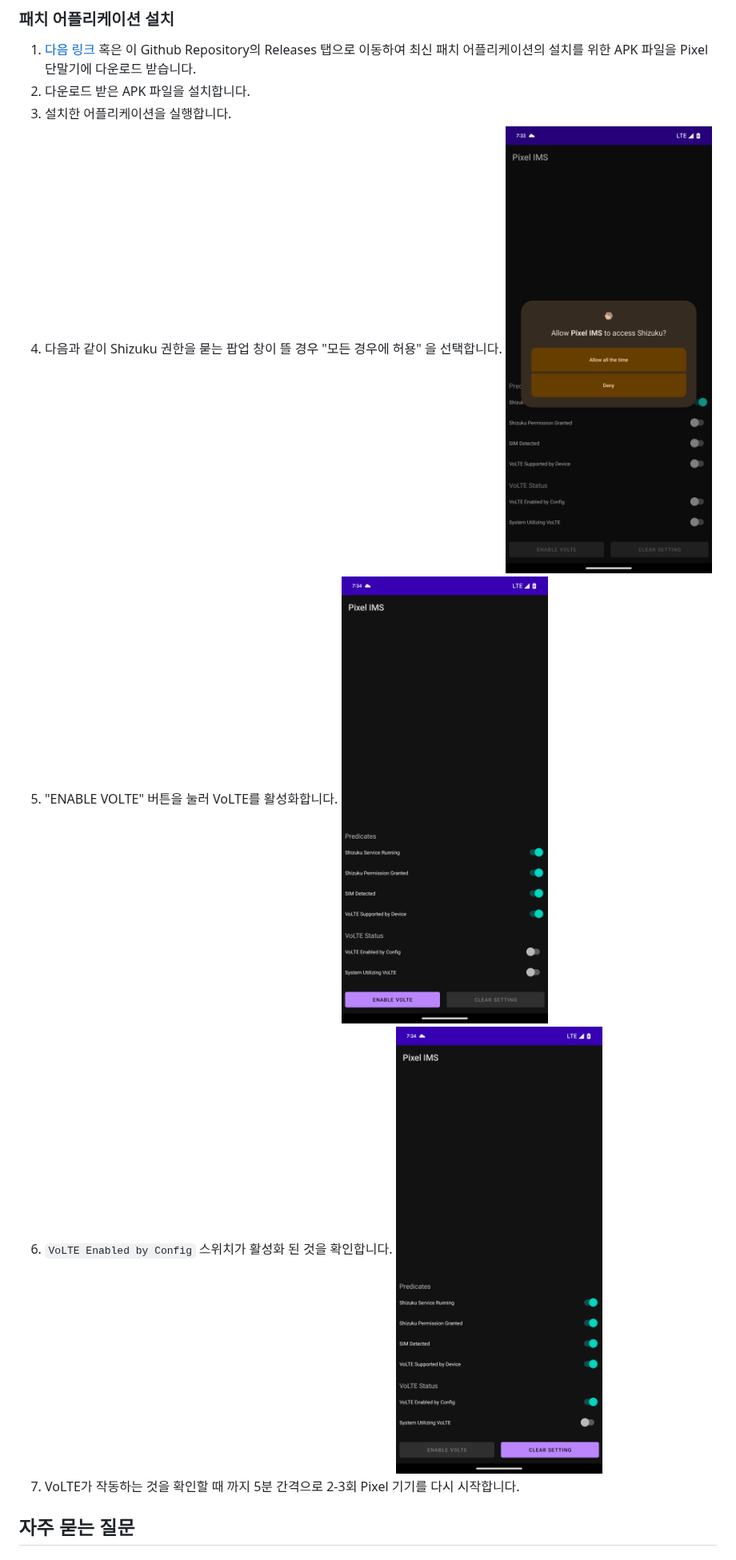
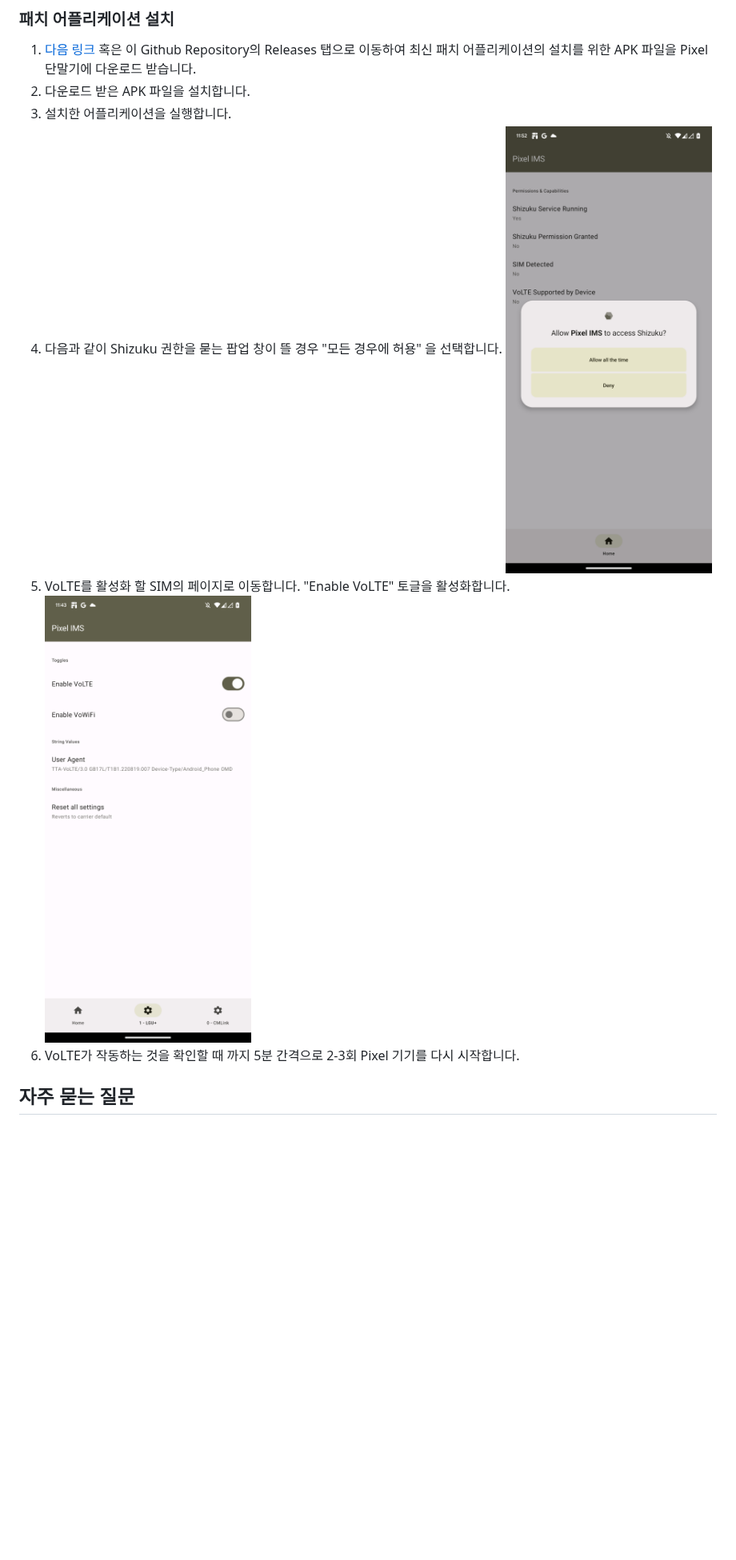
Before and after one commit to kyujin-cho/pixel-volte-patch, a Markdown page: README.md, the part around one of its changes. Shown at 80% size. Rendered like a GitHub page; pictures changed too: assets/Screenshot_20230208-234343.png (added), assets/Screenshot_20230208-235239.png (added); blank space fills up the shorter version.

```diff
--- a/README.md
+++ b/README.md
@@ -45,12 +45,10 @@ English version available [here](https://github.com/kyujin-cho/pixel-volte-patch
 2. 다운로드 받은 APK 파일을 설치합니다.
 3. 설치한 어플리케이션을 실행합니다.
 4. 다음과 같이 Shizuku 권한을 묻는 팝업 창이 뜰 경우 "모든 경우에 허용" 을 선택합니다.
-   ![image-5](https://github.com/kyujin-cho/pixel-volte-patch/raw/main/assets/Screenshot_20230206-193323.png)
-5. "ENABLE VOLTE" 버튼을 눌러 VoLTE를 활성화합니다.
-   ![image-6](https://github.com/kyujin-cho/pixel-volte-patch/raw/main/assets/Screenshot_20230206-193407.png)
-6. `VoLTE Enabled by Config` 스위치가 활성화 된 것을 확인합니다.
-   ![image-7](https://github.com/kyujin-cho/pixel-volte-patch/raw/main/assets/Screenshot_20230206-193413.png)
-7. VoLTE가 작동하는 것을 확인할 때 까지 5분 간격으로 2-3회 Pixel 기기를 다시 시작합니다.
+   ![image-5](https://github.com/kyujin-cho/pixel-volte-patch/raw/main/assets/Screenshot_20230208-235239.png)
+5. VoLTE를 활성화 할 SIM의 페이지로 이동합니다. "Enable VoLTE" 토글을 활성화합니다.
+   ![image-6](https://github.com/kyujin-cho/pixel-volte-patch/raw/main/assets/Screenshot_20230208-234343.png)
+6. VoLTE가 작동하는 것을 확인할 때 까지 5분 간격으로 2-3회 Pixel 기기를 다시 시작합니다.
 
 ## 자주 묻는 질문
 
```
Also changed, not shown: other parts of README.md (+2 -2 lines), README.en.md (+5 -6 lines), assets/Screenshot_20230208-234340.png (added).
